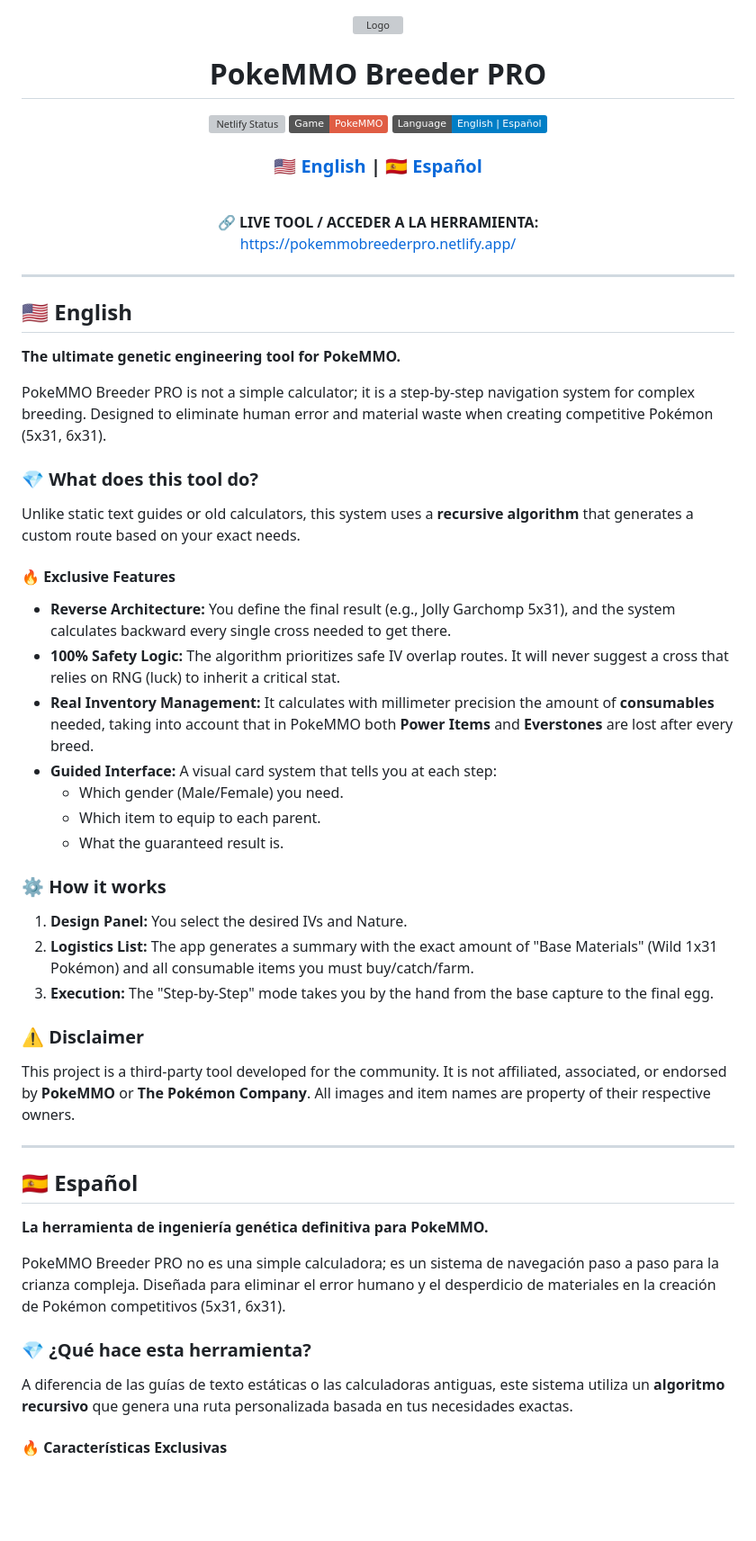
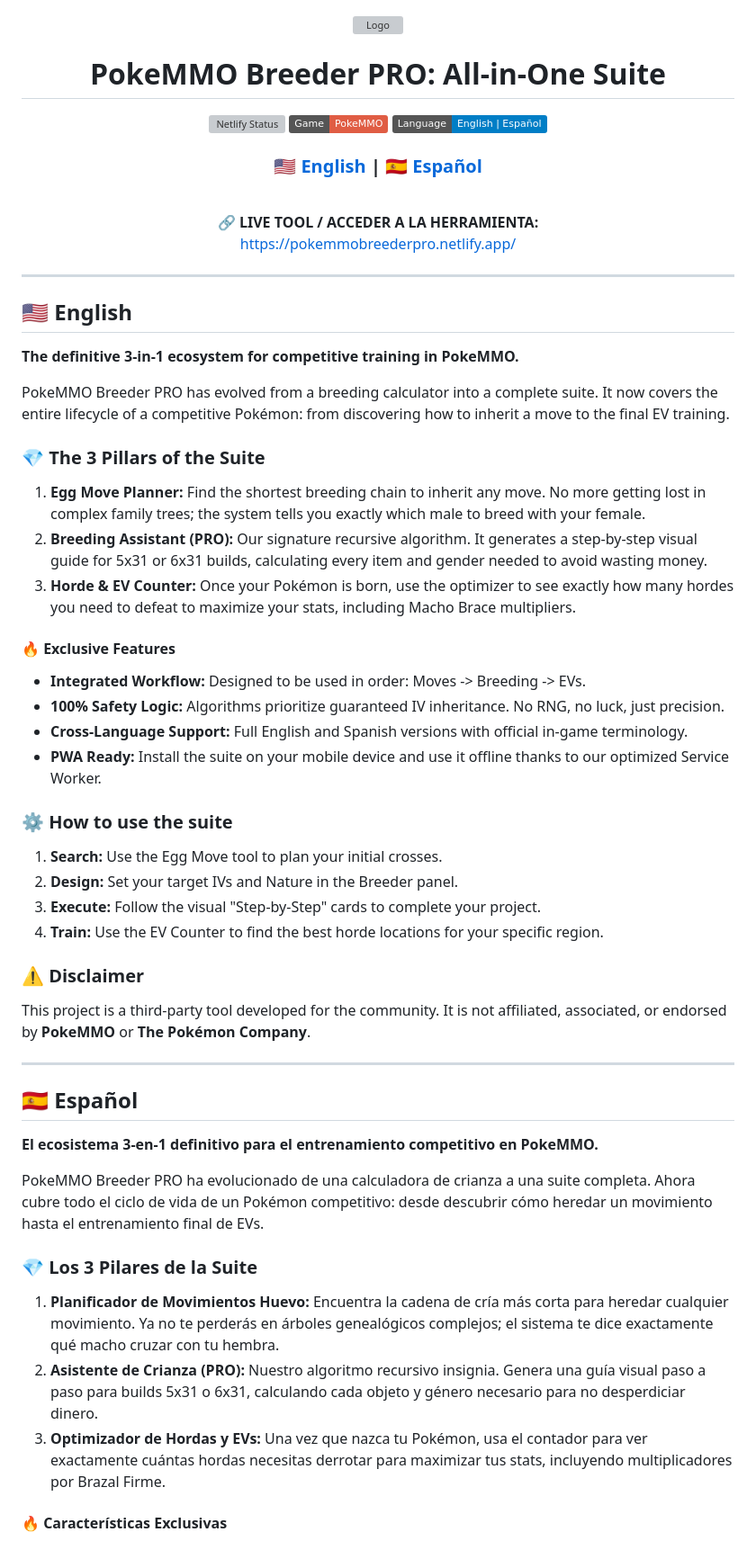
Before and after one commit to alberto64674yt/PokeMMO_Breeder_PRO, a Markdown page: README.md, the part around one of its changes. Shown at 90% size. Rendered like a GitHub page; badges without logos; blank space fills up the shorter version; grey boxes are pictures that could not be loaded.

Commit message:
Revise README for PokeMMO Breeder PRO suite
Updated the README to reflect new features and branding.

```diff
--- a/README.md
+++ b/README.md
@@ -1,6 +1,6 @@
 <div align="center">
   <img src="assets/favicon.ico" alt="Logo" width="64"/>
-  <h1>PokeMMO Breeder PRO</h1>
+  <h1>PokeMMO Breeder PRO: All-in-One Suite</h1>
 
 ![Netlify Status](https://api.netlify.com/api/v1/badges/eff61593-6ef6-46e9-bc0d-e92100ed7881/deploy-status)
 ![Game](https://img.shields.io/badge/Game-PokeMMO-red)
@@ -23,46 +23,48 @@
 <a name="-english"></a>
 ## 🇺🇸 English
 
-**The ultimate genetic engineering tool for PokeMMO.**
+**The definitive 3-in-1 ecosystem for competitive training in PokeMMO.**
 
-PokeMMO Breeder PRO is not a simple calculator; it is a step-by-step navigation system for complex breeding. Designed to eliminate human error and material waste when creating competitive Pokémon (5x31, 6x31).
+PokeMMO Breeder PRO has evolved from a breeding calculator into a complete suite. It now covers the entire lifecycle of a competitive Pokémon: from discovering how to inherit a move to the final EV training.
 
-### 💎 What does this tool do?
+### 💎 The 3 Pillars of the Suite
 
-Unlike static text guides or old calculators, this system uses a **recursive algorithm** that generates a custom route based on your exact needs.
+1.  **Egg Move Planner:** Find the shortest breeding chain to inherit any move. No more getting lost in complex family trees; the system tells you exactly which male to breed with your female.
+2.  **Breeding Assistant (PRO):** Our signature recursive algorithm. It generates a step-by-step visual guide for 5x31 or 6x31 builds, calculating every item and gender needed to avoid wasting money.
+3.  **Horde & EV Counter:** Once your Pokémon is born, use the optimizer to see exactly how many hordes you need to defeat to maximize your stats, including Macho Brace multipliers.
 
 #### 🔥 Exclusive Features
 
-* **Reverse Architecture:** You define the final result (e.g., Jolly Garchomp 5x31), and the system calculates backward every single cross needed to get there.
-* **100% Safety Logic:** The algorithm prioritizes safe IV overlap routes. It will never suggest a cross that relies on RNG (luck) to inherit a critical stat.
-* **Real Inventory Management:** It calculates with millimeter precision the amount of **consumables** needed, taking into account that in PokeMMO both **Power Items** and **Everstones** are lost after every breed.
-* **Guided Interface:** A visual card system that tells you at each step:
-    * Which gender (Male/Female) you need.
-    * Which item to equip to each parent.
-    * What the guaranteed result is.
+* **Integrated Workflow:** Designed to be used in order: Moves -> Breeding -> EVs.
+* **100% Safety Logic:** Algorithms prioritize guaranteed IV inheritance. No RNG, no luck, just precision.
+* **Cross-Language Support:** Full English and Spanish versions with official in-game terminology.
+* **PWA Ready:** Install the suite on your mobile device and use it offline thanks to our optimized Service Worker.
 
-### ⚙️ How it works
+### ⚙️ How to use the suite
 
-1.  **Design Panel:** You select the desired IVs and Nature.
-2.  **Logistics List:** The app generates a summary with the exact amount of "Base Materials" (Wild 1x31 Pokémon) and all consumable items you must buy/catch/farm.
-3.  **Execution:** The "Step-by-Step" mode takes you by the hand from the base capture to the final egg.
+1.  **Search:** Use the Egg Move tool to plan your initial crosses.
+2.  **Design:** Set your target IVs and Nature in the Breeder panel.
+3.  **Execute:** Follow the visual "Step-by-Step" cards to complete your project.
+4.  **Train:** Use the EV Counter to find the best horde locations for your specific region.
 
 ### ⚠️ Disclaimer
 
-This project is a third-party tool developed for the community. It is not affiliated, associated, or endorsed by **PokeMMO** or **The Pokémon Company**. All images and item names are property of their respective owners.
+This project is a third-party tool developed for the community. It is not affiliated, associated, or endorsed by **PokeMMO** or **The Pokémon Company**.
 
 ---
 
 <a name="-español"></a>
 ## 🇪🇸 Español
 
-**La herramienta de ingeniería genética definitiva para PokeMMO.**
+**El ecosistema 3-en-1 definitivo para el entrenamiento competitivo en PokeMMO.**
 
-PokeMMO Breeder PRO no es una simple calculadora; es un sistema de navegación paso a paso para la crianza compleja. Diseñada para eliminar el error humano y el desperdicio de materiales en la creación de Pokémon competitivos (5x31, 6x31).
+PokeMMO Breeder PRO ha evolucionado de una calculadora de crianza a una suite completa. Ahora cubre todo el ciclo de vida de un Pokémon competitivo: desde descubrir cómo heredar un movimiento hasta el entrenamiento final de EVs.
 
-### 💎 ¿Qué hace esta herramienta?
+### 💎 Los 3 Pilares de la Suite
 
-A diferencia de las guías de texto estáticas o las calculadoras antiguas, este sistema utiliza un **algoritmo recursivo** que genera una ruta personalizada basada en tus necesidades exactas.
+1.  **Planificador de Movimientos Huevo:** Encuentra la cadena de cría más corta para heredar cualquier movimiento. Ya no te perderás en árboles genealógicos complejos; el sistema te dice exactamente qué macho cruzar con tu hembra.
+2.  **Asistente de Crianza (PRO):** Nuestro algoritmo recursivo insignia. Genera una guía visual paso a paso para builds 5x31 o 6x31, calculando cada objeto y género necesario para no desperdiciar dinero.
+3.  **Optimizador de Hordas y EVs:** Una vez que nazca tu Pokémon, usa el contador para ver exactamente cuántas hordas necesitas derrotar para maximizar tus stats, incluyendo multiplicadores por Brazal Firme.
 
 #### 🔥 Características Exclusivas
 
```
Also changed, not shown: other parts of README.md (+9 -11 lines).
